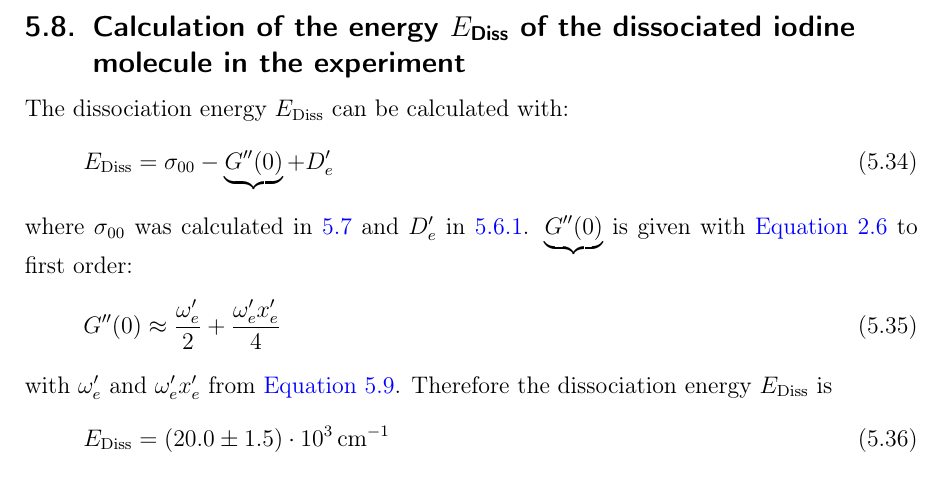
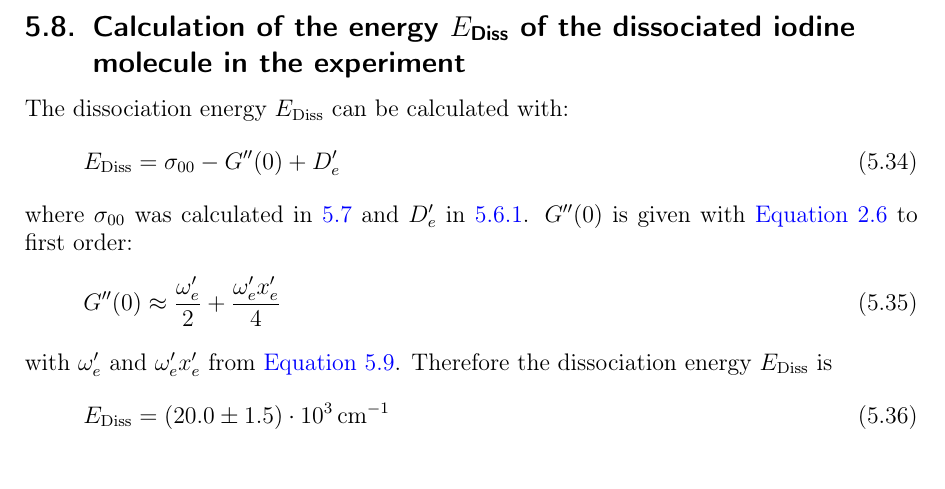
Before and after one commit to Bigben37/FP1, a LaTeX document (0916-I2/src/I2.tex, which reads 0916-I2/src/05_Auswertung.tex): part of page 21 of 25, cut so that both start at the same text. Compiled offline with pdfLaTeX.

Commit message:
removed unerbraces

```diff
--- a/0916-I2/src/05_Auswertung.tex
+++ b/0916-I2/src/05_Auswertung.tex
@@ -386,10 +386,10 @@
 \subsection{Calculation of the energy \texorpdfstring{$E_{\text{Diss}}$}{E diss} of the dissociated iodine molecule in the experiment}
 The dissociation energy $E_{\text{Diss}}$ can be calculated with:
 \begin{equation}
-  E_{\text{Diss}} = \sigma_{00} - \underbrace{G''(0)} + D_e'
+  E_{\text{Diss}} = \sigma_{00} - G''(0) + D_e'
 \end{equation}
 where $\sigma_{00}$ was calculated in \ref{sub:sigma00} and $D_e'$ in \ref{subsub:dissmorse}.
-$\underbrace{G''(0)}$ is given with \autoref{eq:iho:energy} to first order:
+$G''(0)$ is given with \autoref{eq:iho:energy} to first order:
 \begin{equation}
   G''(0) \approx \frac{\omega_e'}{2} + \frac{\omega_e' x_e'}{4}
 \end{equation}
```
